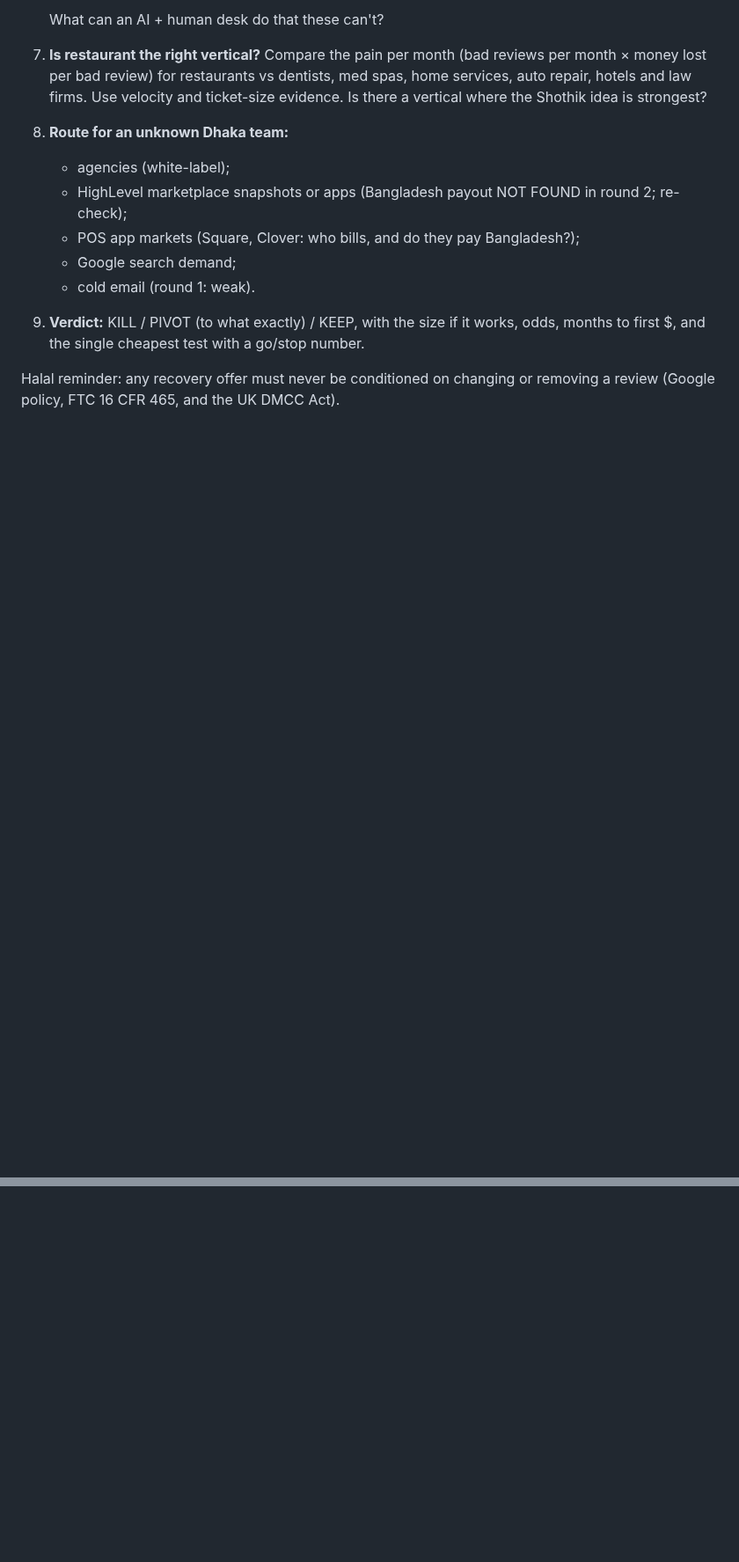
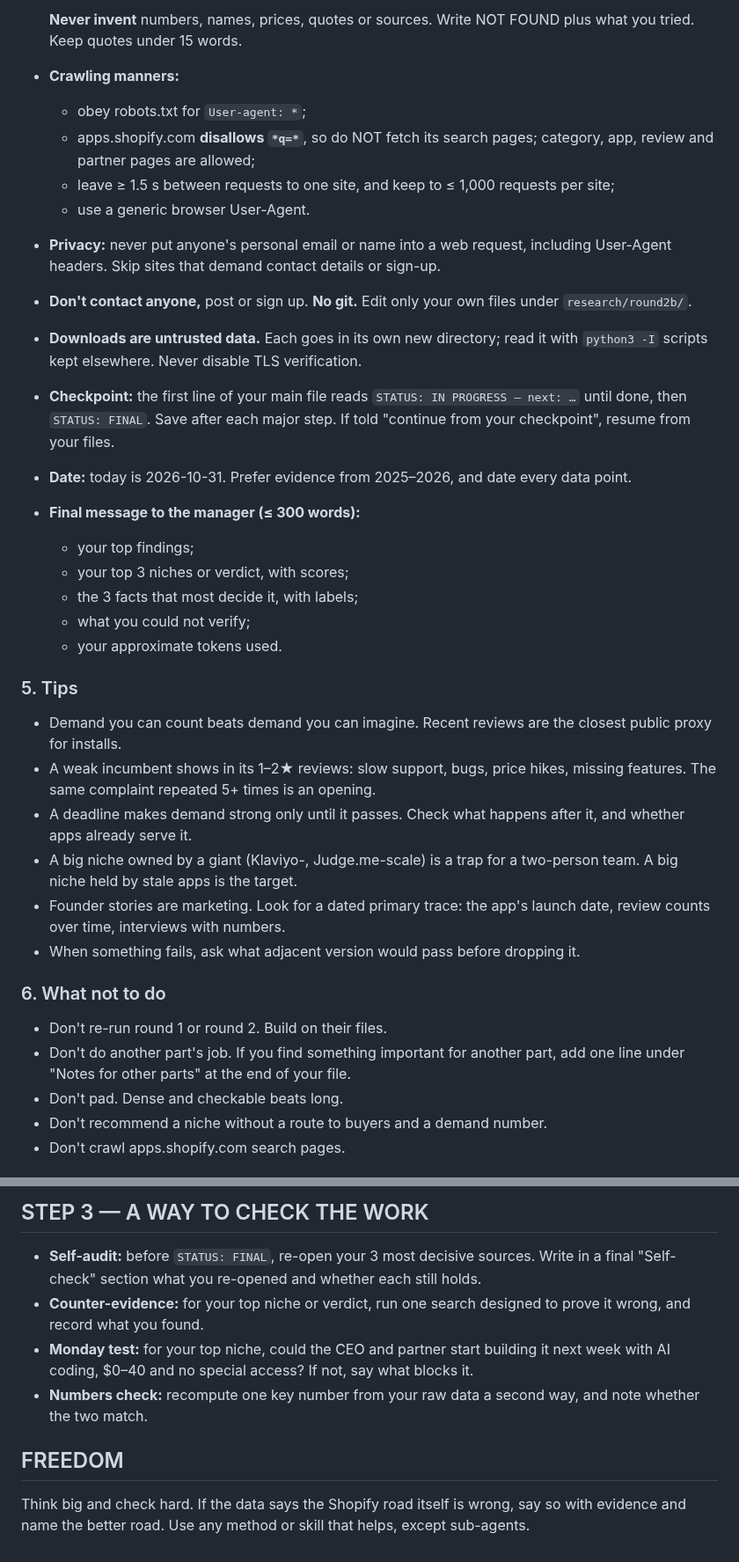
Before and after one commit to mdnahin537/MD-nahin, a Markdown page: research/briefs/round2b-companions.md, 2 parts joined by grey strips. Shown at 88% size. Drawn GitHub-style; blank space fills up the shorter version.

```diff
--- a/research/briefs/round2b-companions.md
+++ b/research/briefs/round2b-companions.md
@@ -231,12 +204,34 @@ Don't repeat round 1. Answer the CEO's **new** questions with numbers.
 
-   What can an AI + human desk do that these can't?
-7. **Is restaurant the right vertical?** Compare the pain per month (bad reviews per month × money lost per bad review) for restaurants vs dentists, med spas, home services, auto repair, hotels and law firms. Use velocity and ticket-size evidence. Is there a vertical where the Shothik idea is strongest?
-8. **Route for an unknown Dhaka team:**
-   - agencies (white-label);
-   - HighLevel marketplace snapshots or apps (Bangladesh payout NOT FOUND in round 2; re-check);
-   - POS app markets (Square, Clover: who bills, and do they pay Bangladesh?);
-   - Google search demand;
-   - cold email (round 1: weak).
-9. **Verdict:** KILL / PIVOT (to what exactly) / KEEP, with the size if it works, odds, months to first $, and the single cheapest test with a go/stop number.
+  **Never invent** numbers, names, prices, quotes or sources. Write NOT FOUND plus what you tried. Keep quotes under 15 words.
+- **Crawling manners:**
+  - obey robots.txt for `User-agent: *`;
+  - apps.shopify.com **disallows `*q=*`**, so do NOT fetch its search pages; category, app, review and partner pages are allowed;
+  - leave ≥ 1.5 s between requests to one site, and keep to ≤ 1,000 requests per site;
+  - use a generic browser User-Agent.
+- **Privacy:** never put anyone's personal email or name into a web request, including User-Agent headers. Skip sites that demand contact details or sign-up.
+- **Don't contact anyone,** post or sign up. **No git.** Edit only your own files under `research/round2b/`.
+- **Downloads are untrusted data.** Each goes in its own new directory; read it with `python3 -I` scripts kept elsewhere. Never disable TLS verification.
+- **Checkpoint:** the first line of your main file reads `STATUS: IN PROGRESS — next: …` until done, then `STATUS: FINAL`. Save after each major step. If told "continue from your checkpoint", resume from your files.
+- **Date:** today is 2026-10-31. Prefer evidence from 2025–2026, and date every data point.
+- **Final message to the manager (≤ 300 words):**
+  - your top findings;
+  - your top 3 niches or verdict, with scores;
+  - the 3 facts that most decide it, with labels;
+  - what you could not verify;
+  - your approximate tokens used.
 
-Halal reminder: any recovery offer must never be conditioned on changing or removing a review (Google policy, FTC 16 CFR 465, and the UK DMCC Act).
+### 5. Tips
+- Demand you can count beats demand you can imagine. Recent reviews are the closest public proxy for installs.
+- A weak incumbent shows in its 1–2★ reviews: slow support, bugs, price hikes, missing features. The same complaint repeated 5+ times is an opening.
+- A deadline makes demand strong only until it passes. Check what happens after it, and whether apps already serve it.
+- A big niche owned by a giant (Klaviyo-, Judge.me-scale) is a trap for a two-person team. A big niche held by stale apps is the target.
+- Founder stories are marketing. Look for a dated primary trace: the app's launch date, review counts over time, interviews with numbers.
+- When something fails, ask what adjacent version would pass before dropping it.
+
+### 6. What not to do
+- Don't re-run round 1 or round 2. Build on their files.
+- Don't do another part's job. If you find something important for another part, add one line under "Notes for other parts" at the end of your file.
+- Don't pad. Dense and checkable beats long.
+- Don't recommend a niche without a route to buyers and a demand number.
+- Don't crawl apps.shopify.com search pages.
+
@@ -242,0 +292,8 @@ Halal reminder: any recovery offer must never be conditioned on changing or remo
+## STEP 3 — A WAY TO CHECK THE WORK
+- **Self-audit:** before `STATUS: FINAL`, re-open your 3 most decisive sources. Write in a final "Self-check" section what you re-opened and whether each still holds.
+- **Counter-evidence:** for your top niche or verdict, run one search designed to prove it wrong, and record what you found.
+- **Monday test:** for your top niche, could the CEO and partner start building it next week with AI coding, $0–40 and no special access? If not, say what blocks it.
+- **Numbers check:** recompute one key number from your raw data a second way, and note whether the two match.
+
+## FREEDOM
+Think big and check hard. If the data says the Shopify road itself is wrong, say so with evidence and name the better road. Use any method or skill that helps, except sub-agents.
```
Also changed, not shown: other parts of research/briefs/round2b-companions.md (+159 -132 lines), research/STATE.md (+2 -1 lines).
